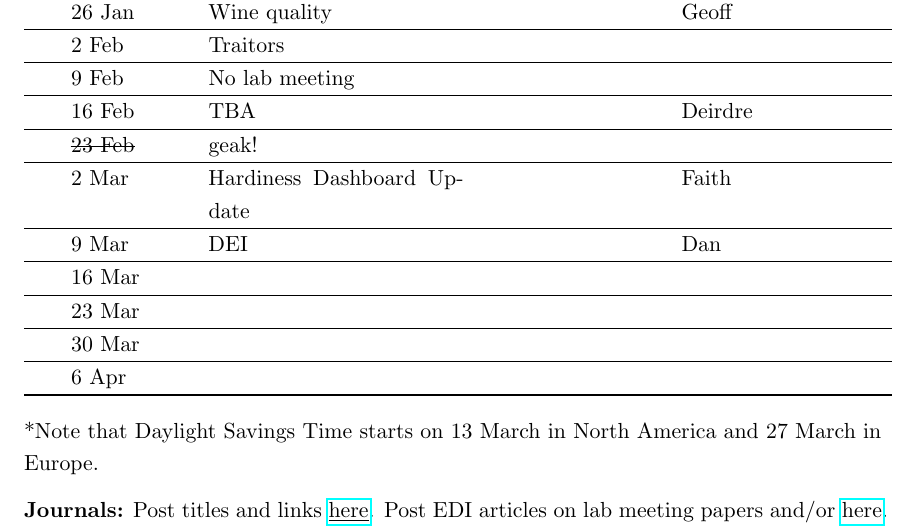
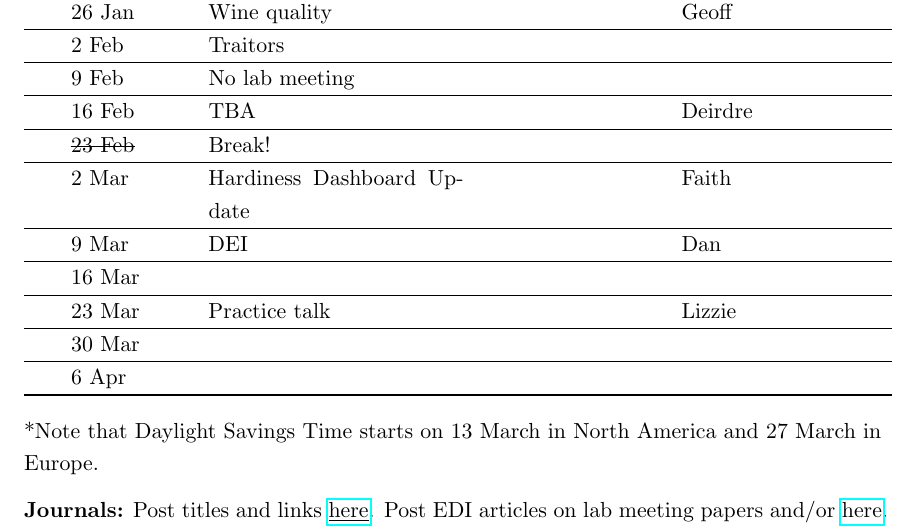
Before and after one commit to temporalecologylab/labgit, a LaTeX document (labmeetings/labmeeting_2022Spring.tex): part of the page, cut so that both start at the same text. Compiled offline with pdfLaTeX.

Commit message:
Updating lab meeting schedule

```diff
--- a/labmeetings/labmeeting_2022Spring.tex
+++ b/labmeetings/labmeeting_2022Spring.tex
@@ -44,11 +44,11 @@ Lab meeting is Wednesdays at 10am PST (1pm EST) \\ % -- FSC 3003
  & 2 Feb & Traitors &       &  \\\hline
  & 9 Feb &  No lab meeting &     &  \\\hline
  & 16 Feb & TBA &     &Deirdre    \\\hline
- & \sout{23 Feb} &geak!} &    & \\\hline
+ & \sout{23 Feb} & Break! &    & \\\hline
  & 2 Mar &   Hardiness Dashboard Update &     &Faith   \\\hline
  & 9 Mar & DEI  &    & Dan  \\\hline
  & 16 Mar &  &    &  \\\hline
- & 23 Mar &  &    &  \\\hline
+ & 23 Mar & Practice talk  &    & Lizzie \\\hline
  & 30 Mar &  &    &  \\\hline
  & 6 Apr &  &    &  \\\hline
 
```
Also changed, not shown: labmeetings/labmeeting_2022Spring.pdf, 4 other files.
